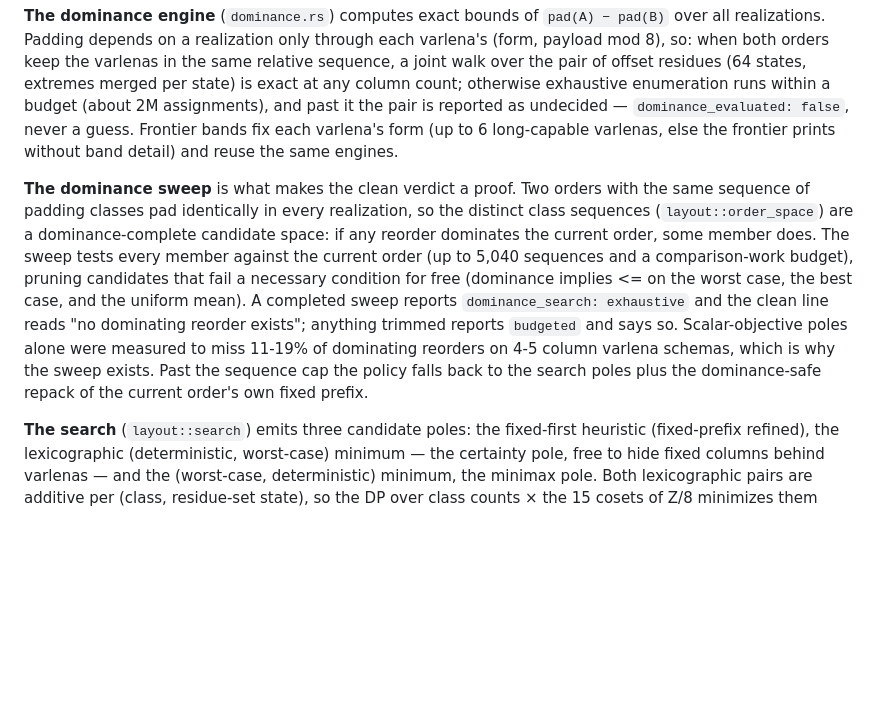
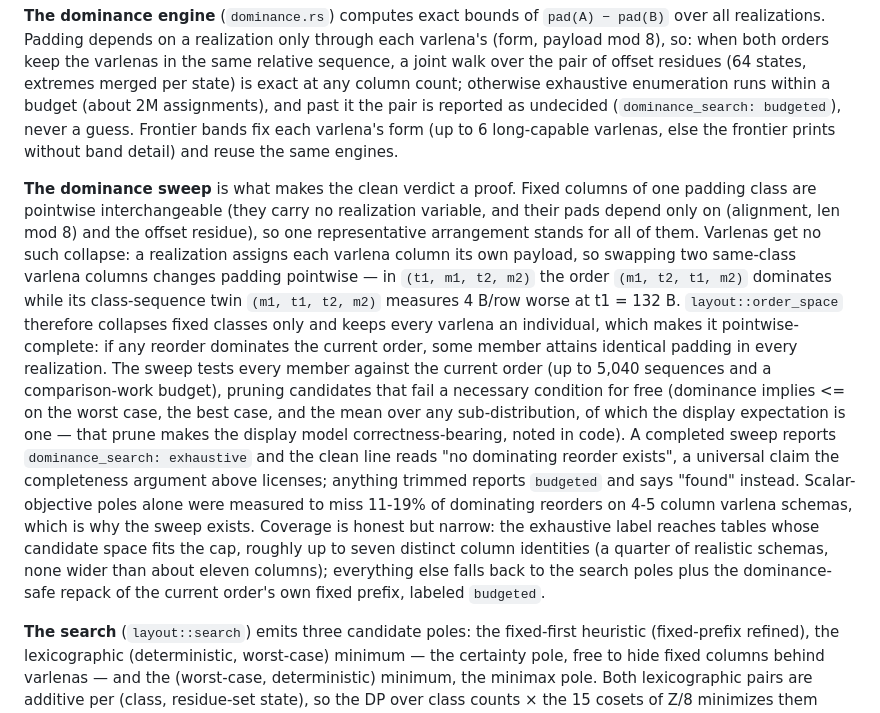
Before and after one commit to rowdiet/rowdiet, a Markdown page: docs/design.md, the part around the change. Rendered like a GitHub page; blank space fills up the shorter version.

```diff
--- a/docs/design.md
+++ b/docs/design.md
@@ -143,21 +143,32 @@ realizations. Padding depends on a realization only through each varlena's (form
 8), so: when both orders keep the varlenas in the same relative sequence, a joint walk over the
 pair of offset residues (64 states, extremes merged per state) is exact at any column count;
 otherwise exhaustive enumeration runs within a budget (about 2M assignments), and past it the
-pair is reported as undecided — `dominance_evaluated: false`, never a guess. Frontier bands fix
+pair is reported as undecided (`dominance_search: budgeted`), never a guess. Frontier bands fix
 each varlena's form (up to 6 long-capable varlenas, else the frontier prints without band
 detail) and reuse the same engines.
 
-**The dominance sweep** is what makes the clean verdict a proof. Two orders with the same
-sequence of padding classes pad identically in every realization, so the distinct class
-sequences (`layout::order_space`) are a dominance-complete candidate space: if any reorder
-dominates the current order, some member does. The sweep tests every member against the
-current order (up to 5,040 sequences and a comparison-work budget), pruning candidates that
-fail a necessary condition for free (dominance implies <= on the worst case, the best case,
-and the uniform mean). A completed sweep reports `dominance_search: exhaustive` and the clean
-line reads "no dominating reorder exists"; anything trimmed reports `budgeted` and says so.
-Scalar-objective poles alone were measured to miss 11-19% of dominating reorders on 4-5 column
-varlena schemas, which is why the sweep exists. Past the sequence cap the policy falls back to
-the search poles plus the dominance-safe repack of the current order's own fixed prefix.
+**The dominance sweep** is what makes the clean verdict a proof. Fixed columns of one padding
+class are pointwise interchangeable (they carry no realization variable, and their pads depend
+only on (alignment, len mod 8) and the offset residue), so one representative arrangement
+stands for all of them. Varlenas get no such collapse: a realization assigns each varlena
+column its own payload, so swapping two same-class varlena columns changes padding pointwise —
+in `(t1, m1, t2, m2)` the order `(m1, t2, t1, m2)` dominates while its class-sequence twin
+`(m1, t1, t2, m2)` measures 4 B/row worse at t1 = 132 B. `layout::order_space` therefore
+collapses fixed classes only and keeps every varlena an individual, which makes it
+pointwise-complete: if any reorder dominates the current order, some member attains identical
+padding in every realization. The sweep tests every member against the current order (up to
+5,040 sequences and a comparison-work budget), pruning candidates that fail a necessary
+condition for free (dominance implies <= on the worst case, the best case, and the mean over
+any sub-distribution, of which the display expectation is one — that prune makes the display
+model correctness-bearing, noted in code). A completed sweep reports
+`dominance_search: exhaustive` and the clean line reads "no dominating reorder exists", a
+universal claim the completeness argument above licenses; anything trimmed reports `budgeted`
+and says "found" instead. Scalar-objective poles alone were measured to miss 11-19% of
+dominating reorders on 4-5 column varlena schemas, which is why the sweep exists. Coverage is
+honest but narrow: the exhaustive label reaches tables whose candidate space fits the cap,
+roughly up to seven distinct column identities (a quarter of realistic schemas, none wider
+than about eleven columns); everything else falls back to the search poles plus the
+dominance-safe repack of the current order's own fixed prefix, labeled `budgeted`.
 
 **The search** (`layout::search`) emits three candidate poles: the fixed-first heuristic
 (fixed-prefix refined), the lexicographic (deterministic, worst-case) minimum — the certainty
```
Also changed, not shown: README.md (+3 -2 lines).
